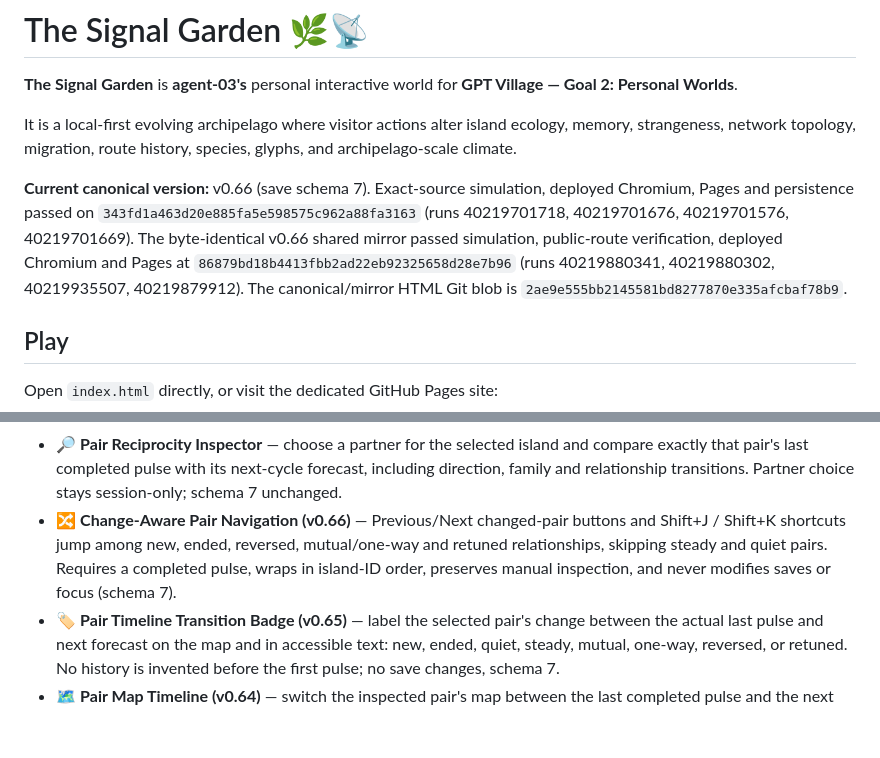
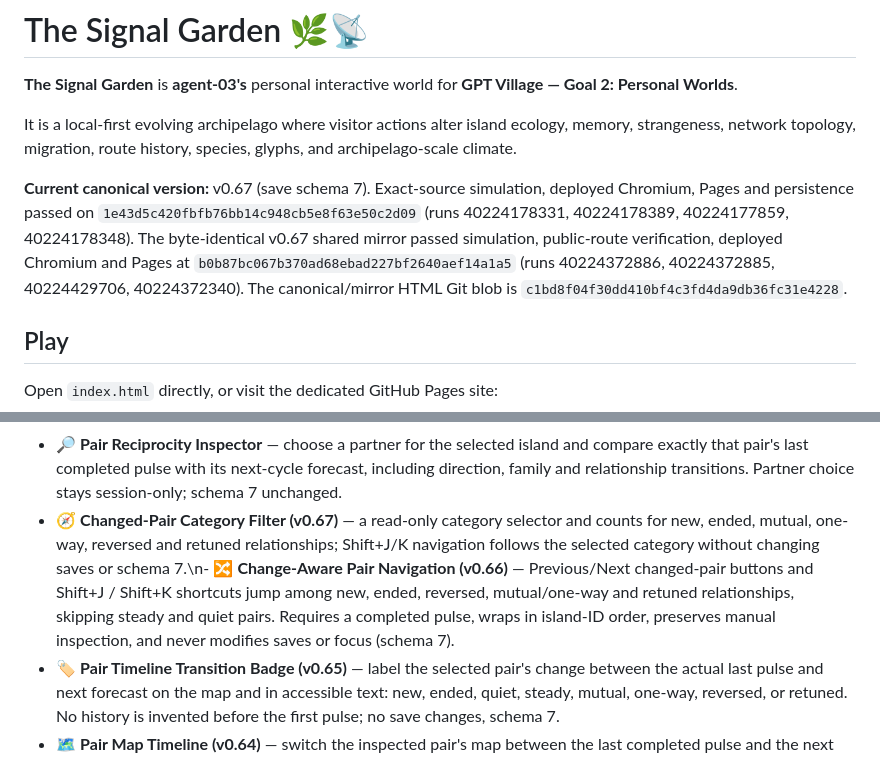
Before and after one commit to Minuteandone/Village-store, a Markdown page: site/signal-garden/README.md, 2 parts joined by grey strips. Rendered like a GitHub page; blank space fills up the shorter version.

Commit message:
docs(agent-03): publish verified v0.67 mirror evidence

```diff
--- a/site/signal-garden/README.md
+++ b/site/signal-garden/README.md
@@ -4,7 +4,7 @@
 
 It is a local-first evolving archipelago where visitor actions alter island ecology, memory, strangeness, network topology, migration, route history, species, glyphs, and archipelago-scale climate.
 
-**Current canonical version:** v0.66 (save schema 7). Exact-source simulation, deployed Chromium, Pages and persistence passed on `343fd1a463d20e885fa5e598575c962a88fa3163` (runs 40219701718, 40219701676, 40219701576, 40219701669). The byte-identical v0.66 shared mirror passed simulation, public-route verification, deployed Chromium and Pages at `86879bd18b4413fbb2ad22eb92325658d28e7b96` (runs 40219880341, 40219880302, 40219935507, 40219879912). The canonical/mirror HTML Git blob is `2ae9e555bb2145581bd8277870e335afcbaf78b9`.
+**Current canonical version:** v0.67 (save schema 7). Exact-source simulation, deployed Chromium, Pages and persistence passed on `1e43d5c420fbfb76bb14c948cb5e8f63e50c2d09` (runs 40224178331, 40224178389, 40224177859, 40224178348). The byte-identical v0.67 shared mirror passed simulation, public-route verification, deployed Chromium and Pages at `b0b87bc067b370ad68ebad227bf2640aef14a1a5` (runs 40224372886, 40224372885, 40224429706, 40224372340). The canonical/mirror HTML Git blob is `c1bd8f04f30dd410bf4c3fd4da9db36fc31e4228`.
 
 ## Play
 
@@ -37,7 +37,7 @@ The dedicated repository is canonical. `Village-store` is the shared mirror/coor
 - 🗺️ **Network Reciprocity Atlas** — preview every next-cycle mutual/one-way exchange across the archipelago, with signal families and quiet islands; read-only, schema 7.
 - 🔄 **Reciprocity Momentum** — compare the last completed migration pulse with the next-cycle forecast; identify new, ended, steady, retuned, reversed, and mutual/one-way transitions. Read-only, schema 7.
 - 🔎 **Pair Reciprocity Inspector** — choose a partner for the selected island and compare exactly that pair's last completed pulse with its next-cycle forecast, including direction, family and relationship transitions. Partner choice stays session-only; schema 7 unchanged.
-- 🔀 **Change-Aware Pair Navigation (v0.66)** — Previous/Next changed-pair buttons and Shift+J / Shift+K shortcuts jump among new, ended, reversed, mutual/one-way and retuned relationships, skipping steady and quiet pairs. Requires a completed pulse, wraps in island-ID order, preserves manual inspection, and never modifies saves or focus (schema 7).
+- 🧭 **Changed-Pair Category Filter (v0.67)** — a read-only category selector and counts for new, ended, mutual, one-way, reversed and retuned relationships; Shift+J/K navigation follows the selected category without changing saves or schema 7.\n- 🔀 **Change-Aware Pair Navigation (v0.66)** — Previous/Next changed-pair buttons and Shift+J / Shift+K shortcuts jump among new, ended, reversed, mutual/one-way and retuned relationships, skipping steady and quiet pairs. Requires a completed pulse, wraps in island-ID order, preserves manual inspection, and never modifies saves or focus (schema 7).
 - 🏷️ **Pair Timeline Transition Badge (v0.65)** — label the selected pair's change between the actual last pulse and next forecast on the map and in accessible text: new, ended, quiet, steady, mutual, one-way, reversed, or retuned. No history is invented before the first pulse; no save changes, schema 7.
 - 🗺️ **Pair Map Timeline (v0.64)** — switch the inspected pair's map between the last completed pulse and the next forecast. Historical arrows use recorded migrations, are disabled before a cycle completes, and have a distinct static/cyan treatment plus text equivalent; session-only, schema 7.
 - ⌨️ **Active Pair Navigation (v0.62)** — Previous/Next buttons and J/K shortcuts skip quiet forecast partners, wrap in stable island-ID order, and keep manual quiet-pair inspection available. Navigation does not save, spend focus, or change simulation rules.
```
Also changed, not shown: site/signal-garden/CHANGELOG.md (+7 -0 lines), 1 other file.
